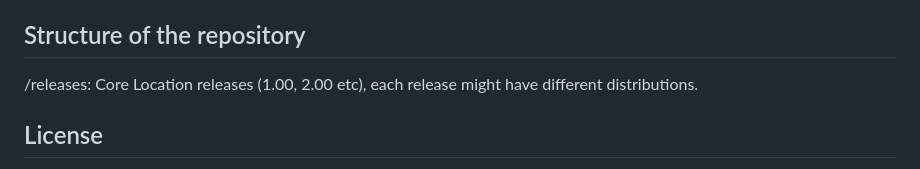
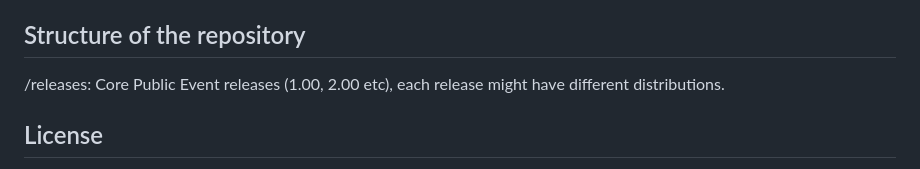
Before and after one commit to SEMICeu/Core-Public-Event-Vocabulary, a Markdown page: README.md, the part around the change. Drawn GitHub-style.

```diff
--- a/README.md
+++ b/README.md
@@ -9,7 +9,7 @@ The current version of the Core Public Event Vocabulary is [1.1.0](https://semic
 This specification is under development by the Working Group of the Core Public Event Vocabulary following an open and collaborative process (https://joinup.ec.europa.eu/document/process-and-methodology-developing-core-vocabularies).
 
 ## Structure of the repository
-/releases: Core Location releases (1.00, 2.00 etc), each release might have different distributions.
+/releases: Core Public Event releases (1.00, 2.00 etc), each release might have different distributions.
 
 ## License
 Copyright © 2024 European Union. All material in this repository is published under the licence CC-BY 4.0, unless explicitly otherwise mentioned. Any problems encountered, or suggestions for new functionalities can be submitted as issues on the CLV repository on GitHub.
```
